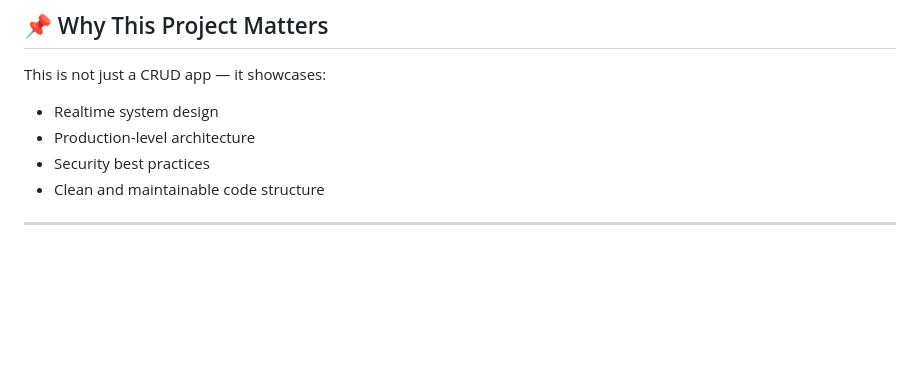
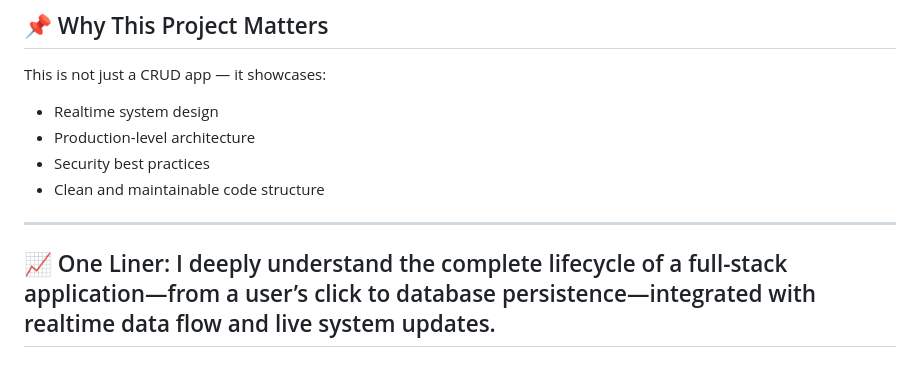
Before and after one commit to Sardar-Zain454/ChatApp, a Markdown page: README.md, the part around the change. Drawn GitHub-style; blank space fills up the shorter version.

Commit message:
Adding Details

```diff
--- a/README.md
+++ b/README.md
@@ -179,3 +179,5 @@ This is not just a CRUD app — it showcases:
 * Clean and maintainable code structure
 
 ---
+
+## 📈 One Liner: I deeply understand the complete lifecycle of a full-stack application—from a user’s click to database persistence—integrated with realtime data flow and live system updates.
```
